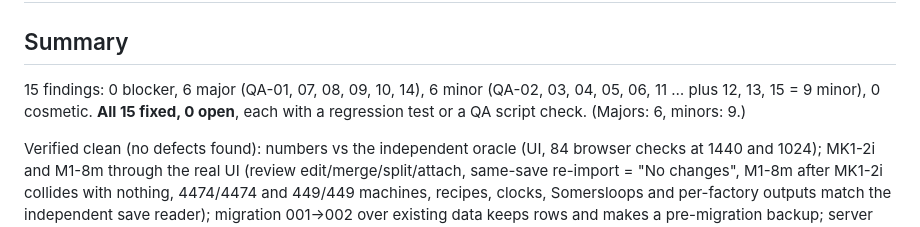
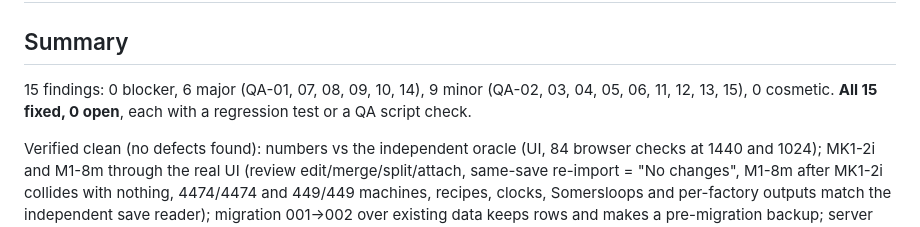
Before and after one commit to McKenning/sf-planner, a Markdown page: v2/docs/QA.md, the part around the change. GitHub-like rendering.

Commit message:
QA.md: tidy severity counts
Co-Authored-By: Claude Sonnet 5.5 <noreply@anthropic.com>

```diff
--- a/v2/docs/QA.md
+++ b/v2/docs/QA.md
@@ -2,7 +2,7 @@
 
 ## Summary
 
-15 findings: 0 blocker, 6 major (QA-01, 07, 08, 09, 10, 14), 6 minor (QA-02, 03, 04, 05, 06, 11 … plus 12, 13, 15 = 9 minor), 0 cosmetic. **All 15 fixed, 0 open**, each with a regression test or a QA script check. (Majors: 6, minors: 9.)
+15 findings: 0 blocker, 6 major (QA-01, 07, 08, 09, 10, 14), 9 minor (QA-02, 03, 04, 05, 06, 11, 12, 13, 15), 0 cosmetic. **All 15 fixed, 0 open**, each with a regression test or a QA script check.
 
 Verified clean (no defects found): numbers vs the independent oracle (UI, 84 browser checks at 1440 and 1024); MK1-2i and M1-8m through the real UI (review edit/merge/split/attach, same-save re-import = "No changes", M1-8m after MK1-2i collides with nothing, 4474/4474 and 449/449 machines, recipes, clocks, Somersloops and per-factory outputs match the independent save reader); migration 001→002 over existing data keeps rows and makes a pre-migration backup; server restart keeps data (621 factories); bad ids are 404; no tracebacks in dev or live logs; no f-string SQL, no `|safe`, export filenames are id-only.
 Observation (not a defect): with ~600 factories `/` is 618 KB (it lists every factory); fast (0.3 s) but a future paging candidate.
```
